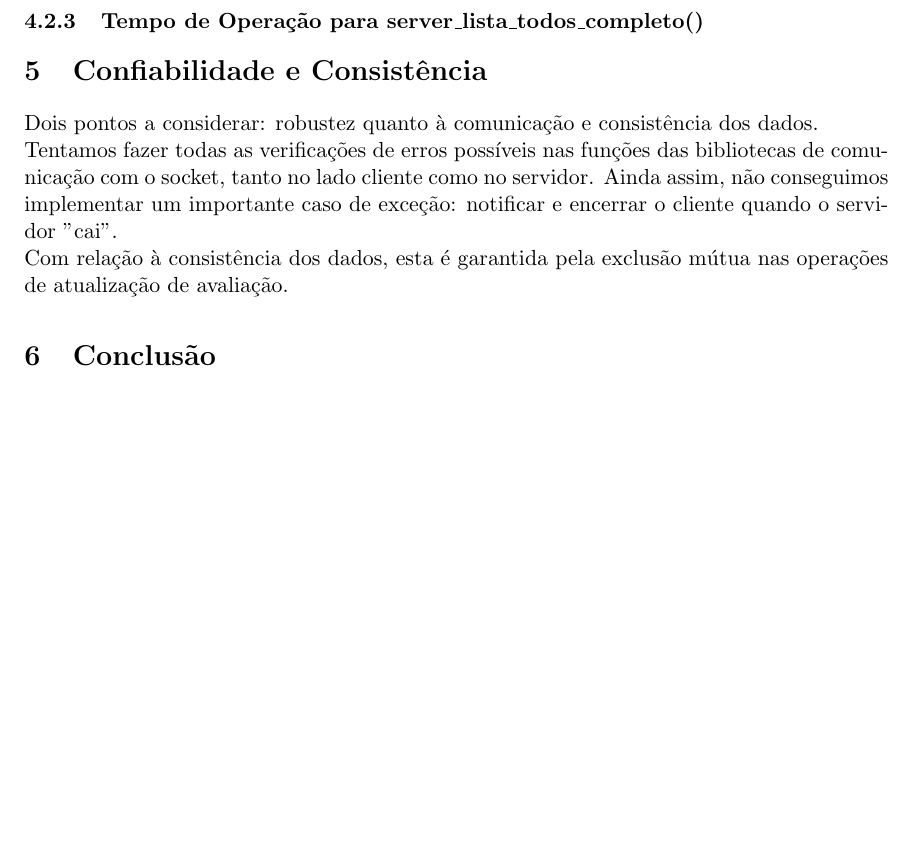
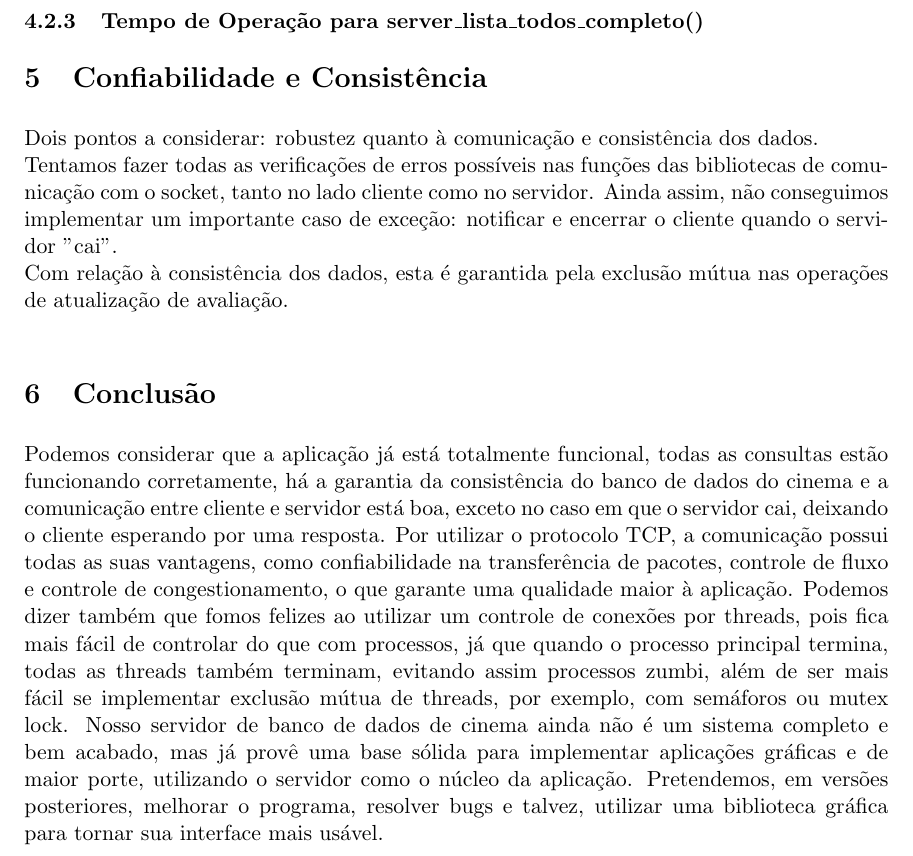
Before and after one commit to birocchi/mc823-1s2010, a LaTeX paper (proj1/relatorio.tex): part of page 7 of 43, cut so that both start at the same text, the shorter picture padded with empty space. Compiled offline with pdfLaTeX.

Commit message:
Relatório semi-final

```diff
--- a/proj1/relatorio.tex
+++ b/proj1/relatorio.tex
@@ -170,7 +170,10 @@ Tentamos fazer todas as verificações de erros possíveis nas funções das bib
 Com relação à consistência dos dados, esta é garantida pela exclusão mútua nas operações de atualização de avaliação.
 
 \section{Conclusão}
-
+Podemos considerar que a aplicação já está totalmente funcional, todas as consultas estão funcionando corretamente, há a garantia da consistência do banco de dados do cinema e a comunicação entre cliente e servidor está boa, exceto no caso em que o servidor cai, deixando o cliente esperando por uma resposta.
+Por utilizar o protocolo TCP, a comunicação possui todas as suas vantagens, como confiabilidade na transferência de pacotes, controle de fluxo e controle de congestionamento, o que garante uma qualidade maior à aplicação.
+Podemos dizer também que fomos felizes ao utilizar um controle de conexões por threads, pois fica mais fácil de controlar do que com processos, já que quando o processo principal termina, todas as threads também terminam, evitando assim processos zumbi, além de ser mais fácil se implementar exclusão mútua de threads, por exemplo, com semáforos ou mutex lock.
+Nosso servidor de banco de dados de cinema ainda não é um sistema completo e bem acabado, mas já provê uma base sólida para implementar aplicações gráficas e de maior porte, utilizando o servidor como o núcleo da aplicação. Pretendemos, em versões posteriores, melhorar o programa, resolver bugs e talvez, utilizar uma biblioteca gráfica para tornar sua interface mais usável.
 
 \section{Código Fonte}
 
```
